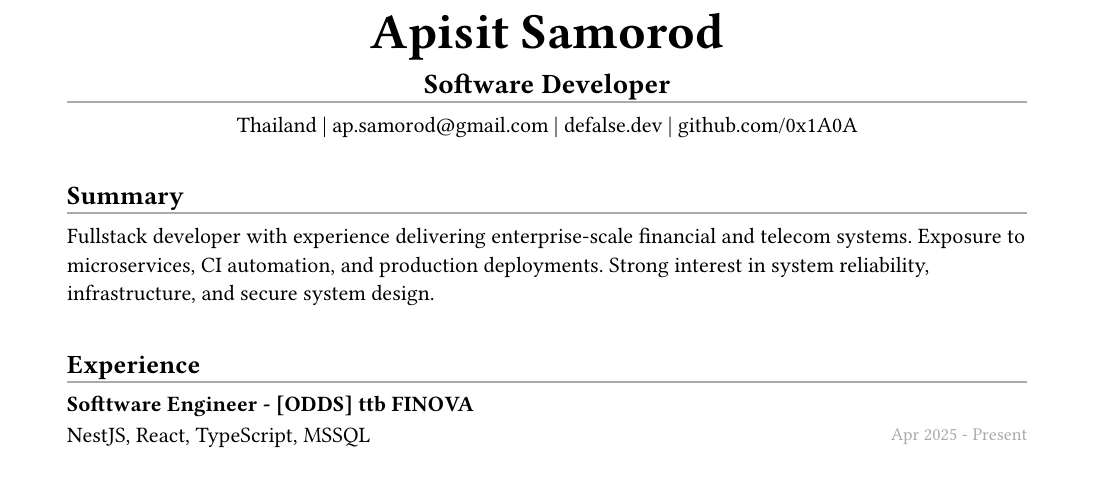
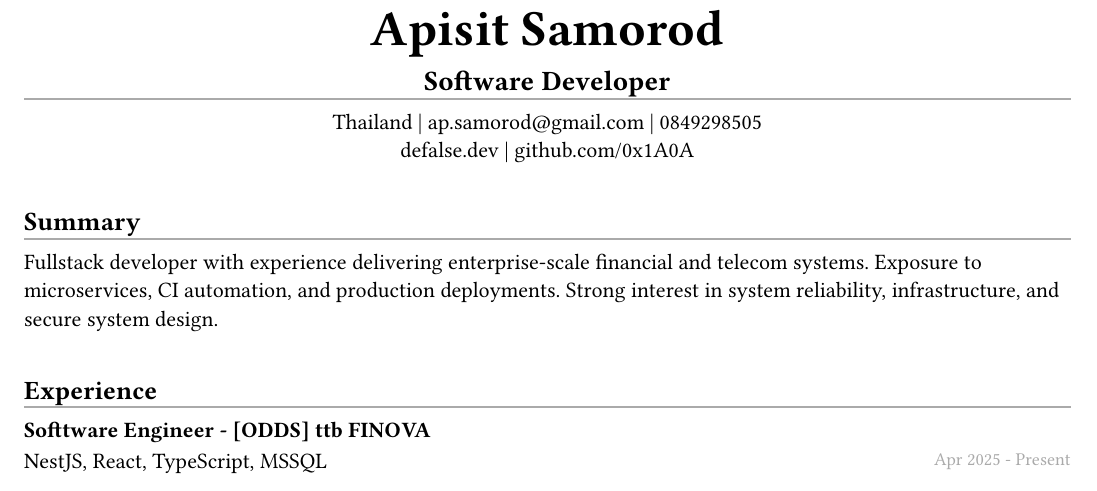
Before and after one commit to 0x1A0A/resume-me, a Typst document (resume.typ): part of the page, cut so that both start at the same text. Compiled offline with Typst 0.15; a missing font is replaced by an installed copy or a similar font.

Commit message:
feat: add contact tell to cv

```diff
--- a/resume.typ
+++ b/resume.typ
@@ -26,7 +26,8 @@
 
   #set text(11pt)
   #separator
-  Thailand | ap.samorod\@gmail.com | defalse.dev | github.com/0x1A0A\
+  Thailand | ap.samorod\@gmail.com | 0849298505\
+  defalse.dev | github.com/0x1A0A
   #v(12pt)
 ]
 
```
Also changed, not shown: resume.typ (2 more changed lines).
